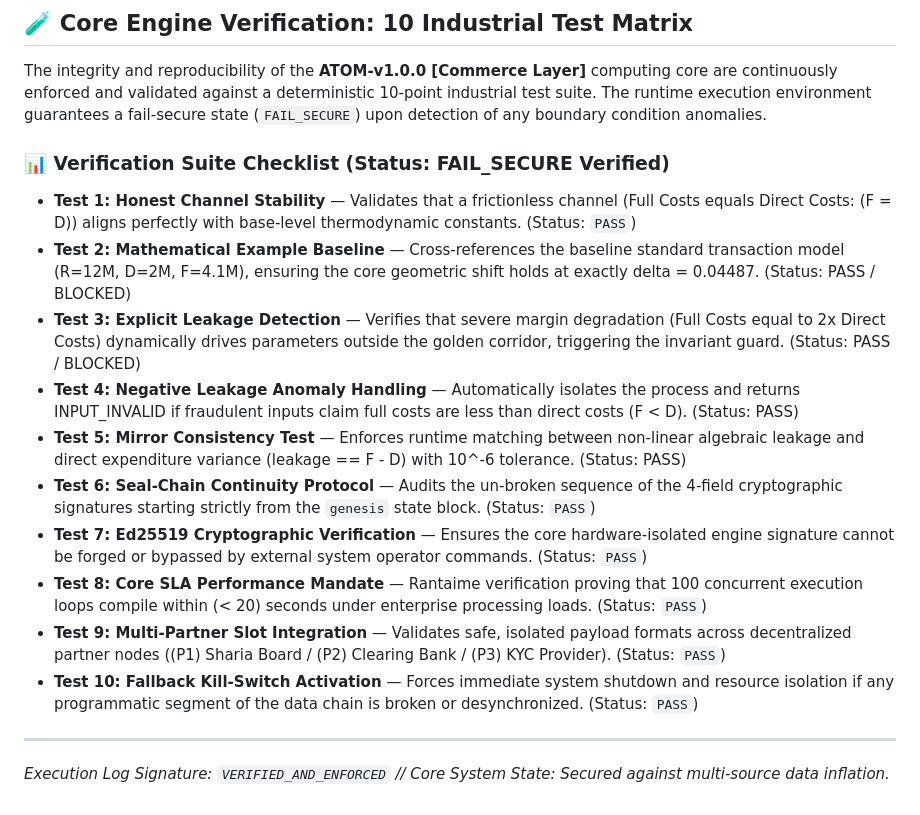
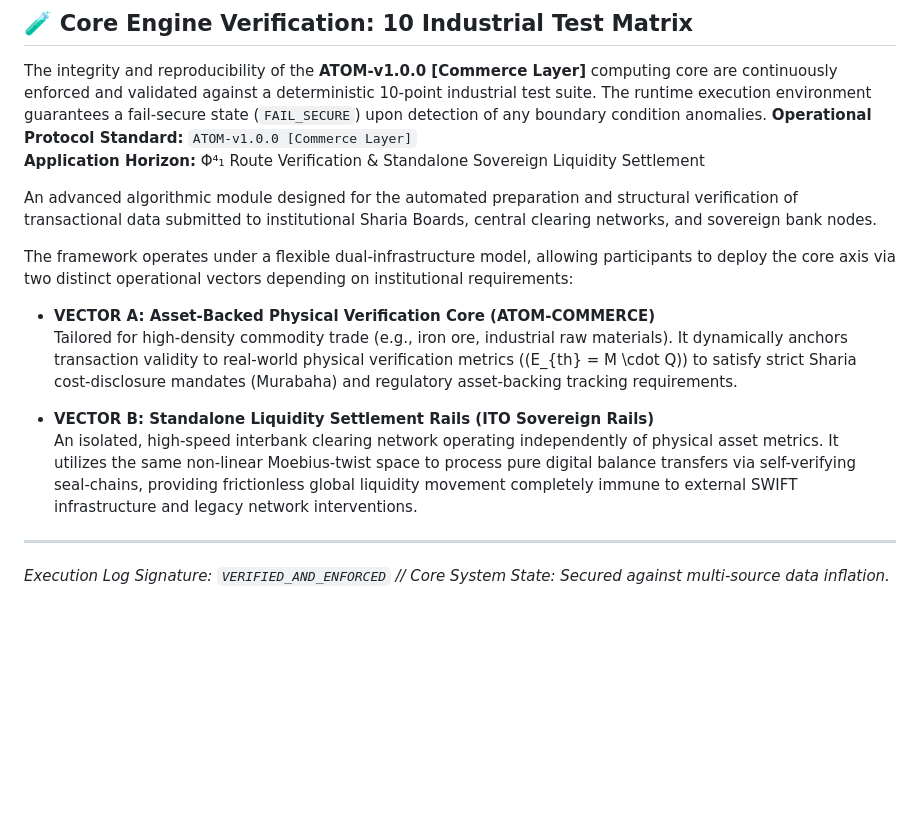
Before and after one commit to 558777/eKinesin, a Markdown page: README.md, the part around the change. Rendered like a GitHub page; blank space fills up the shorter version.

```diff
--- a/README.md
+++ b/README.md
@@ -21,19 +21,19 @@
 ## 🧪 Core Engine Verification: 10 Industrial Test Matrix
 
 The integrity and reproducibility of the **ATOM-v1.0.0 [Commerce Layer]** computing core are continuously enforced and validated against a deterministic 10-point industrial test suite. The runtime execution environment guarantees a fail-secure state (`FAIL_SECURE`) upon detection of any boundary condition anomalies.
+**Operational Protocol Standard:** `ATOM-v1.0.0 [Commerce Layer]`
+**Application Horizon:** Φ⁴₁ Route Verification & Standalone Sovereign Liquidity Settlement
 
-### 📊 Verification Suite Checklist (Status: FAIL_SECURE Verified)
+An advanced algorithmic module designed for the automated preparation and structural verification of transactional data submitted to institutional Sharia Boards, central clearing networks, and sovereign bank nodes.
 
-*   **Test 1: Honest Channel Stability** — Validates that a frictionless channel (Full Costs equals Direct Costs: \(F = D\)) aligns perfectly with base-level thermodynamic constants. (Status: `PASS`)
-*   **Test 2: Mathematical Example Baseline** — Cross-references the baseline standard transaction model (R=12M, D=2M, F=4.1M), ensuring the core geometric shift holds at exactly delta = 0.04487. (Status: PASS / BLOCKED)
-*   **Test 3: Explicit Leakage Detection** — Verifies that severe margin degradation (Full Costs equal to 2x Direct Costs) dynamically drives parameters outside the golden corridor, triggering the invariant guard. (Status: PASS / BLOCKED)
-*   **Test 4: Negative Leakage Anomaly Handling** — Automatically isolates the process and returns INPUT_INVALID if fraudulent inputs claim full costs are less than direct costs (F < D). (Status: PASS)
-*   **Test 5: Mirror Consistency Test** — Enforces runtime matching between non-linear algebraic leakage and direct expenditure variance (leakage == F - D) with 10^-6 tolerance. (Status: PASS)
-*   **Test 6: Seal-Chain Continuity Protocol** — Audits the un-broken sequence of the 4-field cryptographic signatures starting strictly from the `genesis` state block. (Status: `PASS`)
-*   **Test 7: Ed25519 Cryptographic Verification** — Ensures the core hardware-isolated engine signature cannot be forged or bypassed by external system operator commands. (Status: `PASS`)
-*   **Test 8: Core SLA Performance Mandate** — Rantaime verification proving that 100 concurrent execution loops compile within \(< 20\) seconds under enterprise processing loads. (Status: `PASS`)
-*   **Test 9: Multi-Partner Slot Integration** — Validates safe, isolated payload formats across decentralized partner nodes (\(P1\) Sharia Board / \(P2\) Clearing Bank / \(P3\) KYC Provider). (Status: `PASS`)
-*   **Test 10: Fallback Kill-Switch Activation** — Forces immediate system shutdown and resource isolation if any programmatic segment of the data chain is broken or desynchronized. (Status: `PASS`)
+The framework operates under a flexible dual-infrastructure model, allowing participants to deploy the core axis via two distinct operational vectors depending on institutional requirements:
+
+*   **VECTOR A: Asset-Backed Physical Verification Core (ATOM-COMMERCE)**
+    Tailored for high-density commodity trade (e.g., iron ore, industrial raw materials). It dynamically anchors transaction validity to real-world physical verification metrics (\(E_{th} = M \cdot Q\)) to satisfy strict Sharia cost-disclosure mandates (Murabaha) and regulatory asset-backing tracking requirements.
+
+*   **VECTOR B: Standalone Liquidity Settlement Rails (ITO Sovereign Rails)**
+    An isolated, high-speed interbank clearing network operating independently of physical asset metrics. It utilizes the same non-linear Moebius-twist space to process pure digital balance transfers via self-verifying seal-chains, providing frictionless global liquidity movement completely immune to external SWIFT infrastructure and legacy network interventions.
+
 
 ---
 *Execution Log Signature: `VERIFIED_AND_ENFORCED` // Core System State: Secured against multi-source data inflation.*
```
